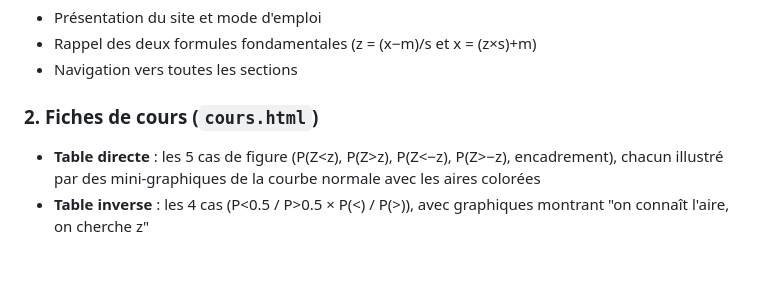
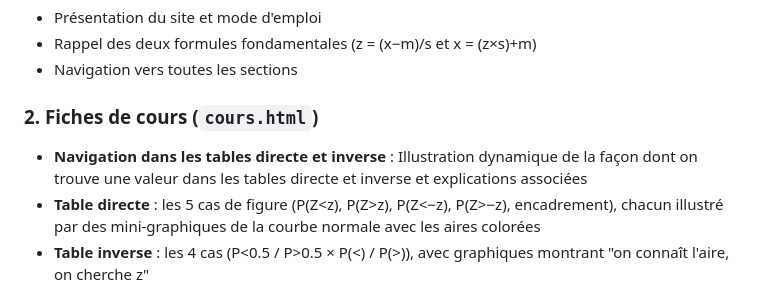
Before and after one commit to abequet/coursL1psyUCLY, a Markdown page: README.md, the part around the change. Rendered like a GitHub page; blank space fills up the shorter version.

```diff
--- a/README.md
+++ b/README.md
@@ -18,6 +18,7 @@ Le site est organisé en 6 pages HTML autonomes :
 - Navigation vers toutes les sections
 
 ### 2. Fiches de cours (`cours.html`)
+- **Navigation dans les tables directe et inverse** : Illustration dynamique de la façon dont on trouve une valeur dans les tables directe et inverse et explications associées
 - **Table directe** : les 5 cas de figure (P(Z<z), P(Z>z), P(Z<−z), P(Z>−z), encadrement), chacun illustré par des mini-graphiques de la courbe normale avec les aires colorées
 - **Table inverse** : les 4 cas (P<0.5 / P>0.5 × P(<) / P(>)), avec graphiques montrant "on connaît l'aire, on cherche z"
 - **Valeurs atypiques** : critère |z| > 2, illustration avec zones rouges
```
